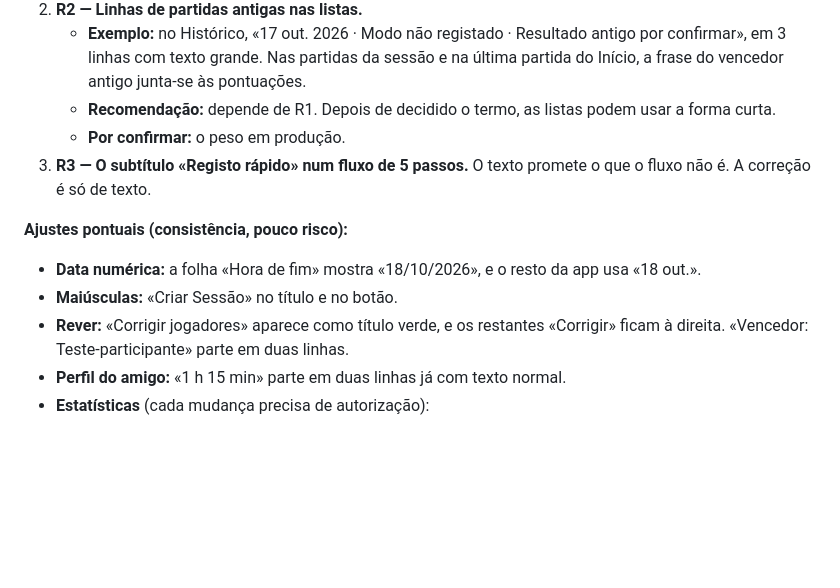
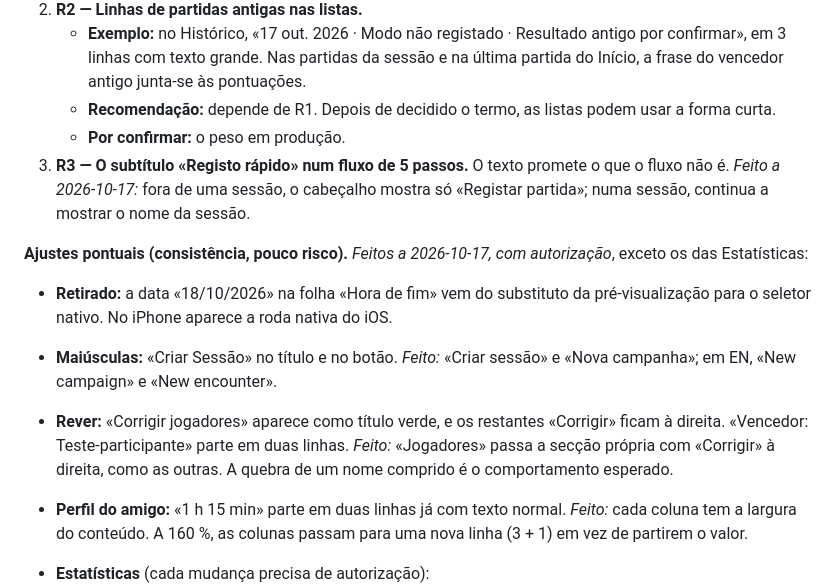
Before and after one commit to Rubenmpff/MeepleBoardApp, a Markdown page: docs/diagnostico-ux-2026-10-17.md, the part around the change. GitHub-like rendering; blank space fills up the shorter version.

Commit message:
docs: targeted adjustments done; the end-time date was a preview stand-in; CONTA01 is a launch pending item

```diff
--- a/docs/diagnostico-ux-2026-10-17.md
+++ b/docs/diagnostico-ux-2026-10-17.md
@@ -60,14 +60,16 @@ Na partida e nos jogadores, a app mostra cada estado corretamente. Confirmei-o c
    - **Exemplo:** no Histórico, «17 out. 2026 · Modo não registado · Resultado antigo por confirmar», em 3 linhas com texto grande. Nas partidas da sessão e na última partida do Início, a frase do vencedor antigo junta-se às pontuações.
    - **Recomendação:** depende de R1. Depois de decidido o termo, as listas podem usar a forma curta.
    - **Por confirmar:** o peso em produção.
-3. **R3 — O subtítulo «Registo rápido» num fluxo de 5 passos.** O texto promete o que o fluxo não é. A correção é só de texto.
+3. **R3 — O subtítulo «Registo rápido» num fluxo de 5 passos.** O texto promete o que o fluxo não é. *Feito a 2026-10-17:* fora de uma sessão, o cabeçalho mostra só «Registar partida»; numa sessão, continua a mostrar o nome da sessão.
 
-**Ajustes pontuais (consistência, pouco risco):**
+**Ajustes pontuais (consistência, pouco risco).** *Feitos a 2026-10-17, com autorização*, exceto os das Estatísticas:
 
-- **Data numérica:** a folha «Hora de fim» mostra «18/10/2026», e o resto da app usa «18 out.».
-- **Maiúsculas:** «Criar Sessão» no título e no botão.
-- **Rever:** «Corrigir jogadores» aparece como título verde, e os restantes «Corrigir» ficam à direita. «Vencedor: Teste-participante» parte em duas linhas.
-- **Perfil do amigo:** «1 h 15 min» parte em duas linhas já com texto normal.
+- **Retirado:** a data «18/10/2026» na folha «Hora de fim» vem do substituto da pré-visualização para o seletor nativo. No iPhone aparece a roda nativa do iOS.
+
+
+- **Maiúsculas:** «Criar Sessão» no título e no botão. *Feito:* «Criar sessão» e «Nova campanha»; em EN, «New campaign» e «New encounter».
+- **Rever:** «Corrigir jogadores» aparece como título verde, e os restantes «Corrigir» ficam à direita. «Vencedor: Teste-participante» parte em duas linhas. *Feito:* «Jogadores» passa a secção própria com «Corrigir» à direita, como as outras. A quebra de um nome comprido é o comportamento esperado.
+- **Perfil do amigo:** «1 h 15 min» parte em duas linhas já com texto normal. *Feito:* cada coluna tem a largura do conteúdo. A 160 %, as colunas passam para uma nova linha (3 + 1) em vez de partirem o valor.
 - **Estatísticas** (cada mudança precisa de autorização):
   - «45,45%» (duas casas decimais);
   - «0,00 · moeda não indicada»;
```
Also changed, not shown: docs/pendencias-funcionais.md (+2 -0 lines).
